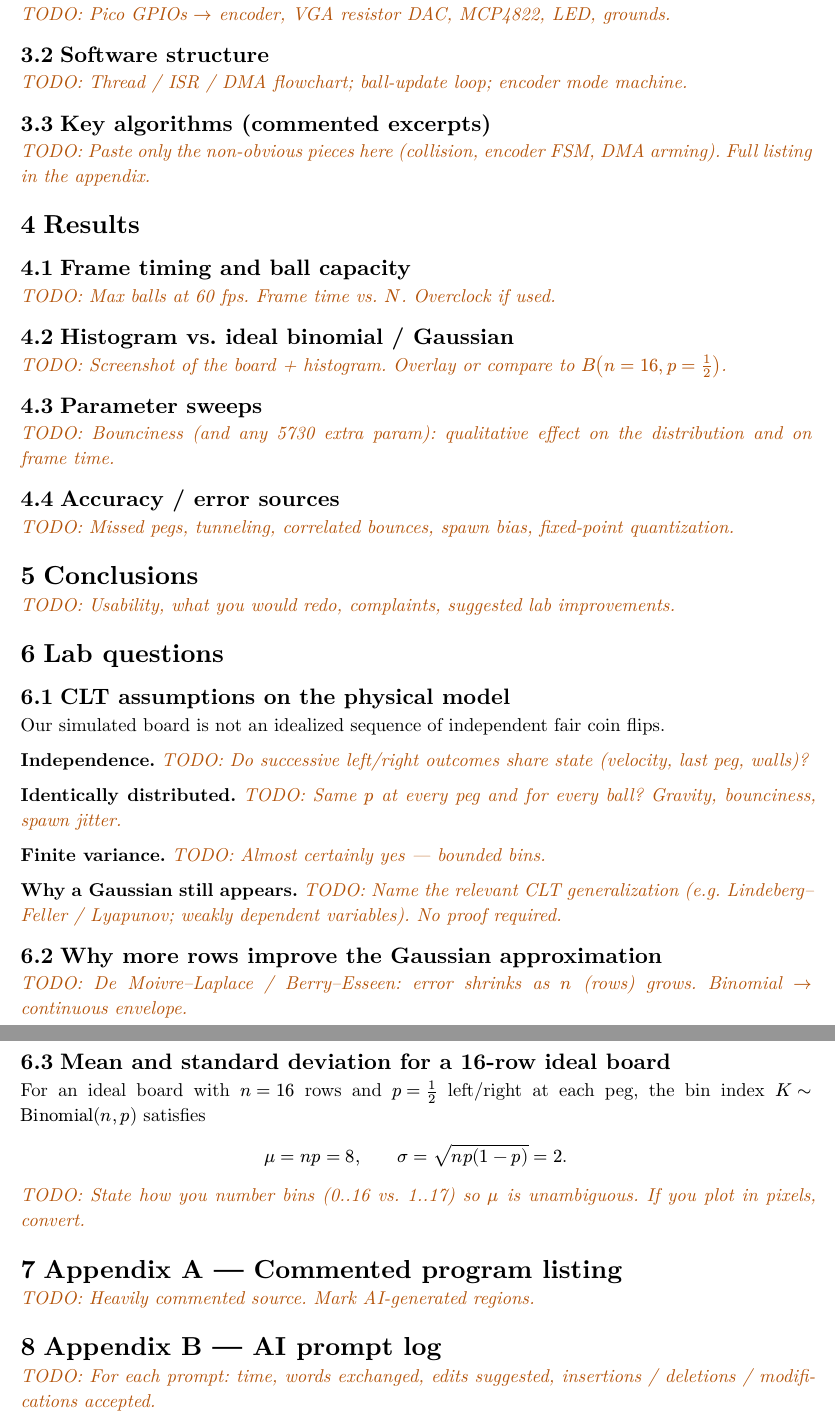
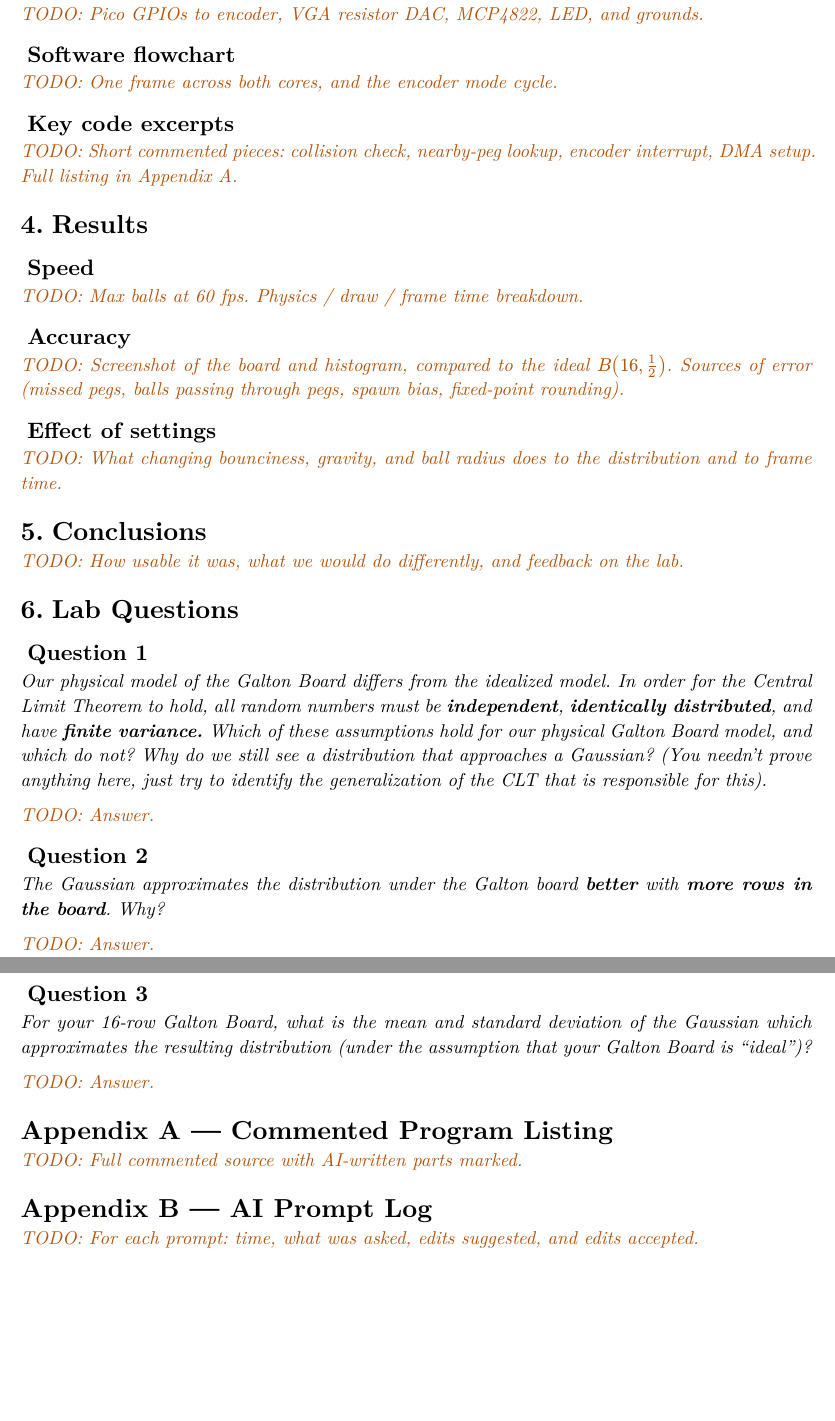
Before and after one commit to akmalrup/digital-galton-board, a Typst document (report/report.typ): two parts of pages 4 and 5 of 5, joined at a grey line, cut so that both start at the same text, the shorter picture padded with empty space. Compiled offline with Typst 0.15.

Commit message:
reformatted report skeleton to have required sections

```diff
--- a/report/report.typ
+++ b/report/report.typ
@@ -122,63 +125,60 @@
+= Documentation
+// ============================================================
 
-= Documentation
+== Wiring diagram
+#todo[Pico GPIOs to encoder, VGA resistor DAC, MCP4822, LED, and grounds.]
 
-== System schematic
-#todo[Pico GPIOs $->$ encoder, VGA resistor DAC, MCP4822, LED, grounds.]
+== Software flowchart
+#todo[One frame across both cores, and the encoder mode cycle.]
 
-== Software structure
-#todo[Thread / ISR / DMA flowchart; ball-update loop; encoder mode machine.]
+== Key code excerpts
+#todo[Short commented pieces: collision check, nearby-peg lookup, encoder interrupt, DMA setup. Full listing in Appendix A.]
 
-== Key algorithms (commented excerpts)
-#todo[Paste only the non-obvious pieces here (collision, encoder FSM, DMA arming). Full listing in the appendix.]
+// ============================================================
+= Results
+// ============================================================
 
-= Results
+== Speed
+#todo[Max balls at 60 fps. Physics / draw / frame time breakdown.]
 
-== Frame timing and ball capacity
-#todo[Max balls at 60 fps. Frame time vs. $N$. Overclock if used.]
+== Accuracy
+#todo[Screenshot of the board and histogram, compared to the ideal $B(16, 1/2)$. Sources of error (missed pegs, balls passing through pegs, spawn bias, fixed-point rounding).]
 
-== Histogram vs. ideal binomial / Gaussian
-#todo[Screenshot of the board + histogram. Overlay or compare to $B(n=16, p=1/2)$.]
+== Effect of settings
+#todo[What changing bounciness, gravity, and ball radius does to the distribution and to frame time.]
 
-== Parameter sweeps
-#todo[Bounciness (and any 5730 extra param): qualitative effect on the distribution and on frame time.]
+// ============================================================
+= Conclusions
+// ============================================================
+#todo[How usable it was, what we would do differently, and feedback on the lab.]
 
-== Accuracy / error sources
-#todo[Missed pegs, tunneling, correlated bounces, spawn bias, fixed-point quantization.]
+// ============================================================
+= Lab Questions
+// ============================================================
 
-= Conclusions
-#todo[Usability, what you would redo, complaints, suggested lab improvements.]
+== Question 1
+_Our physical model of the Galton Board differs from the idealized model. In order for the Central Limit Theorem to hold, all random numbers must be *independent*, *identically distributed*, and have *finite variance.* Which of these assumptions hold for our physical Galton Board model, and which do not? Why do we still see a distribution that approaches a Gaussian? (You needn't prove anything here, just try to identify the generalization of the CLT that is responsible for this)._
 
-= Lab questions
+#todo[Answer.]
 
-== CLT assumptions on the physical model
-Our simulated board is not an idealized sequence of independent fair coin flips.
+== Question 2
+_The Gaussian approximates the distribution under the Galton board *better* with *more rows in the board*. Why?_
 
-*Independence.* #todo[Do successive left/right outcomes share state (velocity, last peg, walls)?]
+#todo[Answer.]
 
-*Identically distributed.* #todo[Same $p$ at every peg and for every ball? Gravity, bounciness, spawn jitter.]
+== Question 3
+_For your 16-row Galton Board, what is the mean and standard deviation of the Gaussian which approximates the resulting distribution (under the assumption that your Galton Board is "ideal")?_
 
-*Finite variance.* #todo[Almost certainly yes --- bounded bins.]
+#todo[Answer.]
 
-*Why a Gaussian still appears.* #todo[Name the relevant CLT generalization (e.g. Lindeberg--Feller / Lyapunov; weakly dependent variables). No proof required.]
+// ============================================================
+#heading(numbering: none)[Appendix A --- Commented Program Listing]
+// ============================================================
+#todo[Full commented source with AI-written parts marked.]
 
-== Why more rows improve the Gaussian approximation
-#todo[De Moivre--Laplace / Berry--Esseen: error shrinks as $n$ (rows) grows. Binomial $->$ continuous envelope.]
-
-== Mean and standard deviation for a 16-row ideal board
-For an ideal board with $n = 16$ rows and $p = 1/2$ left/right at each peg, the bin index $K ~ "Binomial"(n, p)$ satisfies
-
-$
-  mu = n p = 8, wide
-  sigma = sqrt(n p (1-p)) = 2.
-$
-
-#todo[State how you number bins (0..16 vs. 1..17) so $mu$ is unambiguous. If you plot in pixels, convert.]
-
-= Appendix A --- Commented program listing
-#todo[Heavily commented source. Mark AI-generated regions.]
-
-// Example once you copy encoder.c next to this file:
 // #raw(read("../encoder.c"), lang: "c", block: true)
 
-= Appendix B --- AI prompt log
-#todo[For each prompt: time, words exchanged, edits suggested, insertions / deletions / modifications accepted.]
+// ============================================================
+#heading(numbering: none)[Appendix B --- AI Prompt Log]
+// ============================================================
+#todo[For each prompt: time, what was asked, edits suggested, and edits accepted.]
```
Also changed, not shown: report/report.typ (117 more changed lines).
